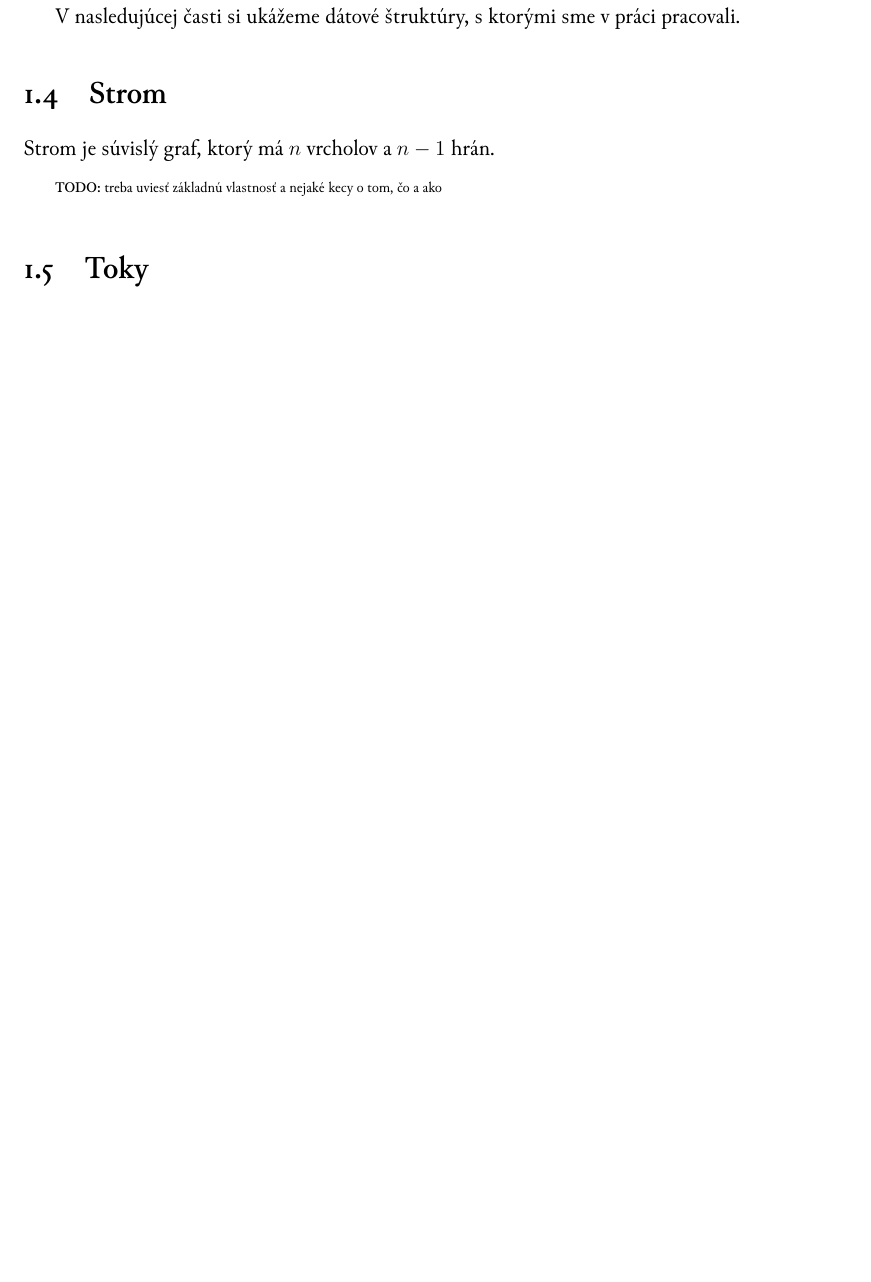
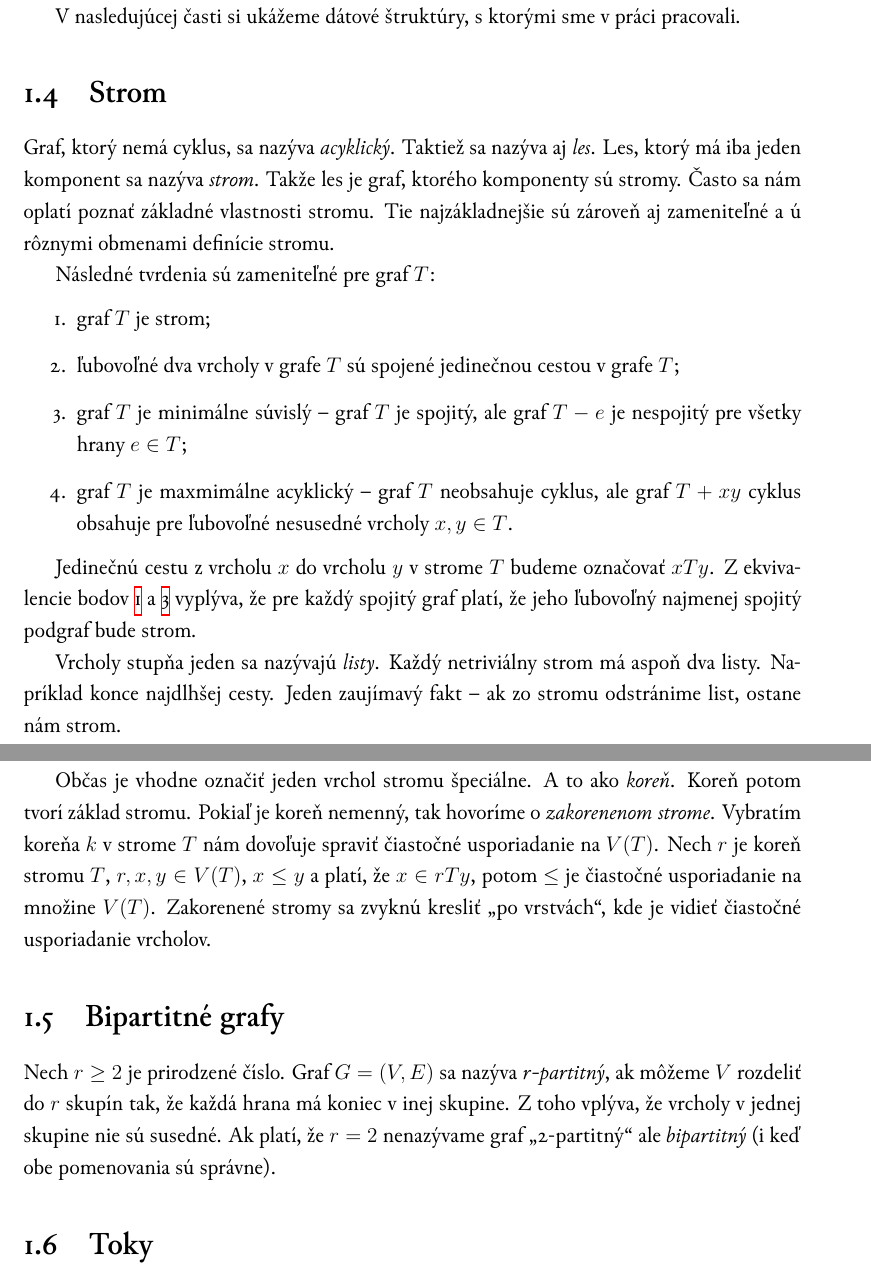
Before and after one commit to Friker/Tomkovic-mds, a LaTeX book (tomkovic-mds.tex, which reads definicie.tex): part of page 12 of 22 before the commit and two parts of pages 12 and 13 of 22 after it, the two joined at a grey line, cut so that both start at the same text, the shorter picture padded with empty space. Compiled offline with XeLaTeX; a missing font is replaced by an installed copy or a similar font.

Commit message:
Doplnené info o stromoch.

```diff
--- a/definicie.tex
+++ b/definicie.tex
@@ -121,9 +121,50 @@ pracovali.
 
 \section{Strom}
 
-Strom je súvislý graf, ktorý má $n$ vrcholov a $n-1$ hrán.
+Graf, ktorý nemá cyklus, sa nazýva \emph{acyklický}. Taktiež sa nazýva aj
+\emph{les}. Les, ktorý má iba jeden komponent sa nazýva \emph{strom}. Takže
+les je graf, ktorého komponenty sú stromy. Často sa nám oplatí poznať
+základné vlastnosti stromu.
+Tie najzákladnejšie sú zároveň aj zameniteľné a ú rôznymi obmenami definície
+stromu.
 
-\todo{treba uviesť základnú vlastnosť a nejaké kecy o tom, čo a ako}
+Následné tvrdenia sú zameniteľné pre graf $T$:
+%\begin{enumerate}[(i)]
+\begin{enumerate}
+	\item \label{itm:strom} graf $T$ je strom;
+	\item ľubovoľné dva vrcholy v grafe $T$ sú spojené jedinečnou cestou
+v grafe $T$;
+	\item \label{itm:minsuv} graf $T$ je minimálne súvislý -- graf $T$
+je spojitý, ale graf $T - e$ je nespojitý pre všetky hrany $e \in T$;
+	\item graf $T$ je maxmimálne acyklický -- graf $T$ neobsahuje cyklus,
+ale graf $T + xy$ cyklus obsahuje pre ľubovoľné nesusedné vrcholy $x, y \in T$.
+\end{enumerate}
+
+Jedinečnú cestu z vrcholu $x$ do vrcholu $y$ v strome $T$ budeme označovať
+$xTy$. Z ekvivalencie bodov \ref{itm:strom} a \ref{itm:minsuv} vyplýva,
+že pre každý spojitý graf platí, že jeho ľubovoľný najmenej spojitý podgraf
+bude strom.
+
+Vrcholy stupňa jeden sa nazývajú \emph{listy}. Každý netriviálny strom má aspoň
+dva listy. Napríklad konce najdlhšej cesty. Jeden zaujímavý fakt -- ak zo
+stromu odstránime list, ostane nám strom.
+
+Občas je vhodne označiť jeden vrchol stromu špeciálne. A to ako \emph{koreň}.
+Koreň potom tvorí základ stromu. Pokiaľ je koreň nemenný, tak hovoríme
+o \emph{zakorenenom strome}. Vybratím koreňa $k$ v strome $T$ nám dovoľuje
+spraviť čiastočné usporiadanie na $V(T)$. Nech $r$ je koreň stromu $T$,
+$r, x, y \in V(T)$, $x \leq y$ a platí, že $x \in rTy$, potom $\leq$ je
+čiastočné usporiadanie na množine $V(T)$. Zakorenené stromy sa zvyknú kresliť
+"po vrstvách", kde je vidieť čiastočné usporiadanie vrcholov.
+
+
+\section{Bipartitné grafy}
+
+Nech $r \geq 2$ je prirodzené číslo. Graf $G = (V, E)$ sa nazýva
+\emph{r-partitný}, ak môžeme $V$ rozdeliť do $r$ skupín tak, že každá hrana
+má koniec v inej skupine. Z toho vplýva, že vrcholy v jednej skupine nie sú
+susedné. Ak platí, že  $r = 2$ nenazývame graf "2-partitný" ale
+\emph{bipartitný} (i keď obe pomenovania sú správne).
 
 \section{Toky}
 
```
Also changed, not shown: tomkovic-mds.tex (+1 -1 lines), tomkovic-mds.pdf, definicie.tex (6 more changed lines).
